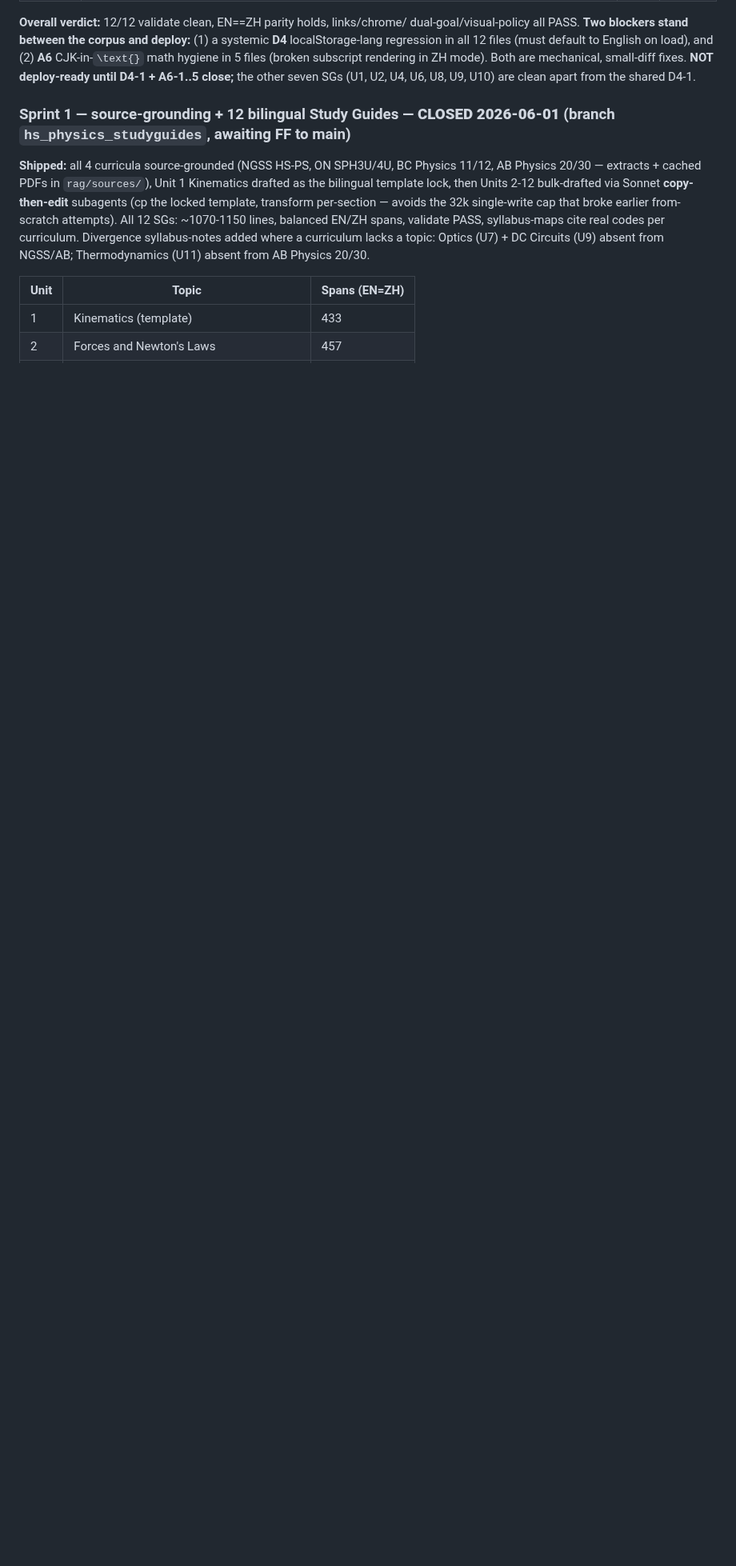
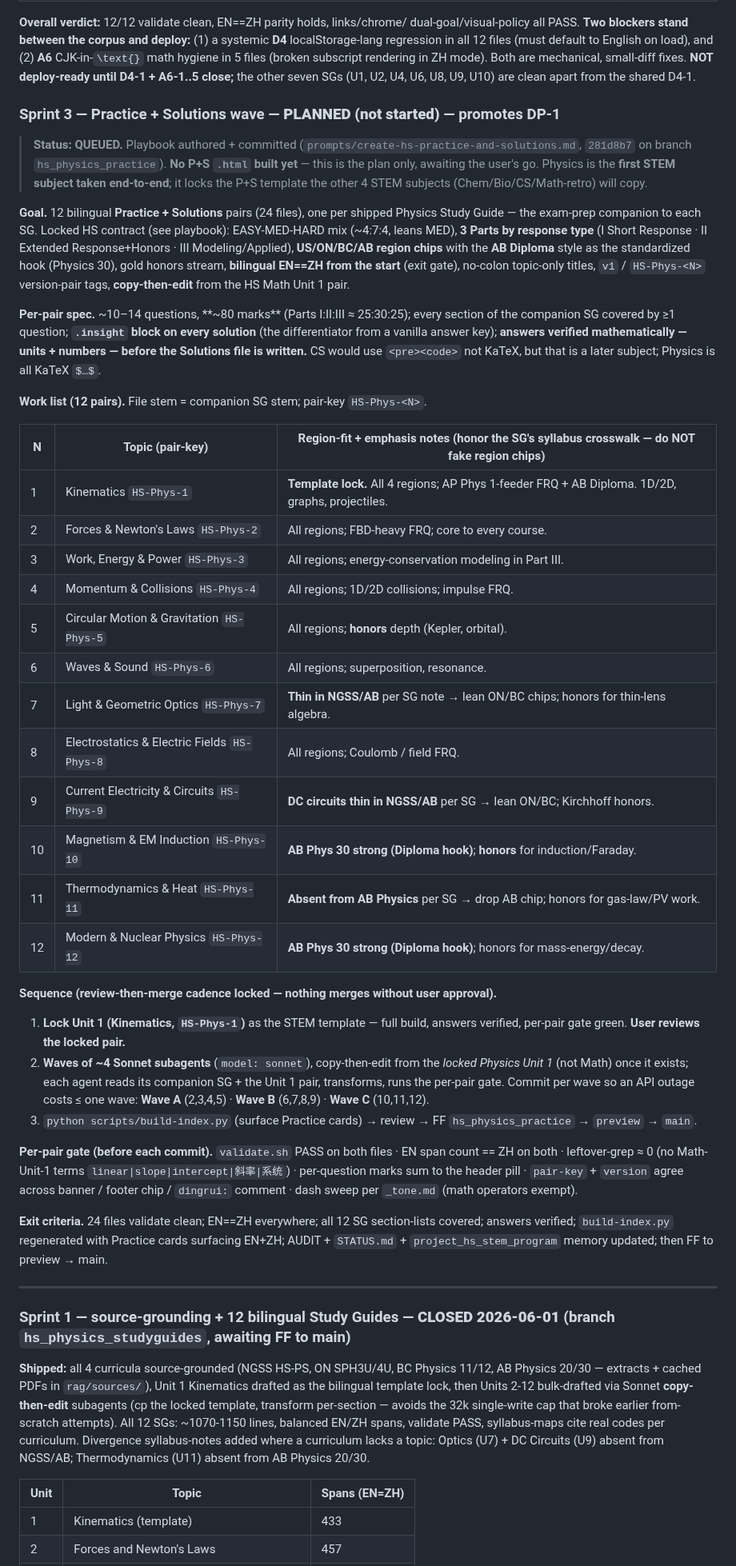
Before and after one commit to AlexLiu2233/dingrui-products, a Markdown page: High School Physics/AUDIT.md, the part around one of its changes. Shown at 80% size. Rendered like a GitHub page; blank space fills up the shorter version.

Commit message:
HS Physics AUDIT: plan Sprint 3 (Practice+Solutions wave) — PLANNED, not started
Document the full P+S sprint plan in the canonical tracker: goal (12 bilingual
pairs), per-pair spec (~10-14 Qs, ~80 marks, 3 Parts, .insight on every solution,
answers verified), 12-unit work list with pair-keys + region-fit honesty notes
(Optics/Circuits thin in NGSS/AB; Thermo absent AB; Magnetism/Modern = AB Diploma
hooks), sequence (Unit 1 template lock -> review -> waves A/B/C), per-pair gate,
exit criteria. Promote DP-1 -> Sprint 3. No P+S .html built yet.

Co-Authored-By: Claude Opus 4.8 (1M context) <noreply@anthropic.com>

```diff
--- a/High School Physics/AUDIT.md
+++ b/High School Physics/AUDIT.md
@@ -90,6 +90,63 @@ deploy:** (1) a systemic **D4** localStorage-lang regression in all 12 files
 in 5 files (broken subscript rendering in ZH mode). Both are mechanical,
 small-diff fixes. **NOT deploy-ready until D4-1 + A6-1..5 close;** the other
 seven SGs (U1, U2, U4, U6, U8, U9, U10) are clean apart from the shared D4-1.
+
+### Sprint 3 — Practice + Solutions wave — **PLANNED (not started)** — promotes DP-1
+
+> **Status: QUEUED.** Playbook authored + committed (`prompts/create-hs-practice-and-solutions.md`,
+> `281d8b7` on branch `hs_physics_practice`). **No P+S `.html` built yet** — this is the
+> plan only, awaiting the user's go. Physics is the **first STEM subject taken end-to-end**;
+> it locks the P+S template the other 4 STEM subjects (Chem/Bio/CS/Math-retro) will copy.
+
+**Goal.** 12 bilingual **Practice + Solutions** pairs (24 files), one per shipped Physics
+Study Guide — the exam-prep companion to each SG. Locked HS contract (see playbook): EASY-MED-HARD
+mix (~4:7:4, leans MED), **3 Parts by response type** (I Short Response · II Extended Response+Honors ·
+III Modeling/Applied), **US/ON/BC/AB region chips** with the **AB Diploma** style as the standardized
+hook (Physics 30), gold honors stream, **bilingual EN==ZH from the start** (exit gate), no-colon
+topic-only titles, `v1` / `HS-Phys-<N>` version-pair tags, **copy-then-edit** from the HS Math Unit 1 pair.
+
+**Per-pair spec.** ~10–14 questions, **~80 marks** (Parts I:II:III ≈ 25:30:25); every section of the
+companion SG covered by ≥1 question; **`.insight` block on every solution** (the differentiator from a
+vanilla answer key); **answers verified mathematically — units + numbers — before the Solutions file is
+written.** CS would use `<pre><code>` not KaTeX, but that is a later subject; Physics is all KaTeX `$…$`.
+
+**Work list (12 pairs).** File stem = companion SG stem; pair-key `HS-Phys-<N>`.
+
+| N | Topic (pair-key) | Region-fit + emphasis notes (honor the SG's syllabus crosswalk — do NOT fake region chips) |
+|---|---|---|
+| 1 | Kinematics `HS-Phys-1` | **Template lock.** All 4 regions; AP Phys 1-feeder FRQ + AB Diploma. 1D/2D, graphs, projectiles. |
+| 2 | Forces & Newton's Laws `HS-Phys-2` | All regions; FBD-heavy FRQ; core to every course. |
+| 3 | Work, Energy & Power `HS-Phys-3` | All regions; energy-conservation modeling in Part III. |
+| 4 | Momentum & Collisions `HS-Phys-4` | All regions; 1D/2D collisions; impulse FRQ. |
+| 5 | Circular Motion & Gravitation `HS-Phys-5` | All regions; **honors** depth (Kepler, orbital). |
+| 6 | Waves & Sound `HS-Phys-6` | All regions; superposition, resonance. |
+| 7 | Light & Geometric Optics `HS-Phys-7` | **Thin in NGSS/AB** per SG note → lean ON/BC chips; honors for thin-lens algebra. |
+| 8 | Electrostatics & Electric Fields `HS-Phys-8` | All regions; Coulomb / field FRQ. |
+| 9 | Current Electricity & Circuits `HS-Phys-9` | **DC circuits thin in NGSS/AB** per SG → lean ON/BC; Kirchhoff honors. |
+| 10 | Magnetism & EM Induction `HS-Phys-10` | **AB Phys 30 strong (Diploma hook)**; **honors** for induction/Faraday. |
+| 11 | Thermodynamics & Heat `HS-Phys-11` | **Absent from AB Physics** per SG → drop AB chip; honors for gas-law/PV work. |
+| 12 | Modern & Nuclear Physics `HS-Phys-12` | **AB Phys 30 strong (Diploma hook)**; honors for mass-energy/decay. |
+
+**Sequence (review-then-merge cadence locked — nothing merges without user approval).**
+1. **Lock Unit 1 (Kinematics, `HS-Phys-1`)** as the STEM template — full build, answers verified,
+   per-pair gate green. **User reviews the locked pair.**
+2. **Waves of ~4 Sonnet subagents** (`model: sonnet`), copy-then-edit from the *locked Physics Unit 1*
+   (not Math) once it exists; each agent reads its companion SG + the Unit 1 pair, transforms, runs the
+   per-pair gate. Commit per wave so an API outage costs ≤ one wave: **Wave A** (2,3,4,5) · **Wave B**
+   (6,7,8,9) · **Wave C** (10,11,12).
+3. `python scripts/build-index.py` (surface Practice cards) → review → FF `hs_physics_practice` →
+   `preview` → `main`.
+
+**Per-pair gate (before each commit).** `validate.sh` PASS on both files · EN span count == ZH on both ·
+leftover-grep ≈ 0 (no Math-Unit-1 terms `linear|slope|intercept|斜率|系统`) · per-question marks sum to the
+header pill · `pair-key` + `version` agree across banner / footer chip / `dingrui:` comment · dash sweep
+per `_tone.md` (math operators exempt).
+
+**Exit criteria.** 24 files validate clean; EN==ZH everywhere; all 12 SG section-lists covered; answers
+verified; `build-index.py` regenerated with Practice cards surfacing EN+ZH; AUDIT + `STATUS.md` +
+`project_hs_stem_program` memory updated; then FF to preview → main.
+
+---
 
 ### Sprint 1 — source-grounding + 12 bilingual Study Guides — **CLOSED 2026-06-01** (branch `hs_physics_studyguides`, awaiting FF to main)
 
```
Also changed, not shown: other parts of High School Physics/AUDIT.md (+1 -1 lines).
